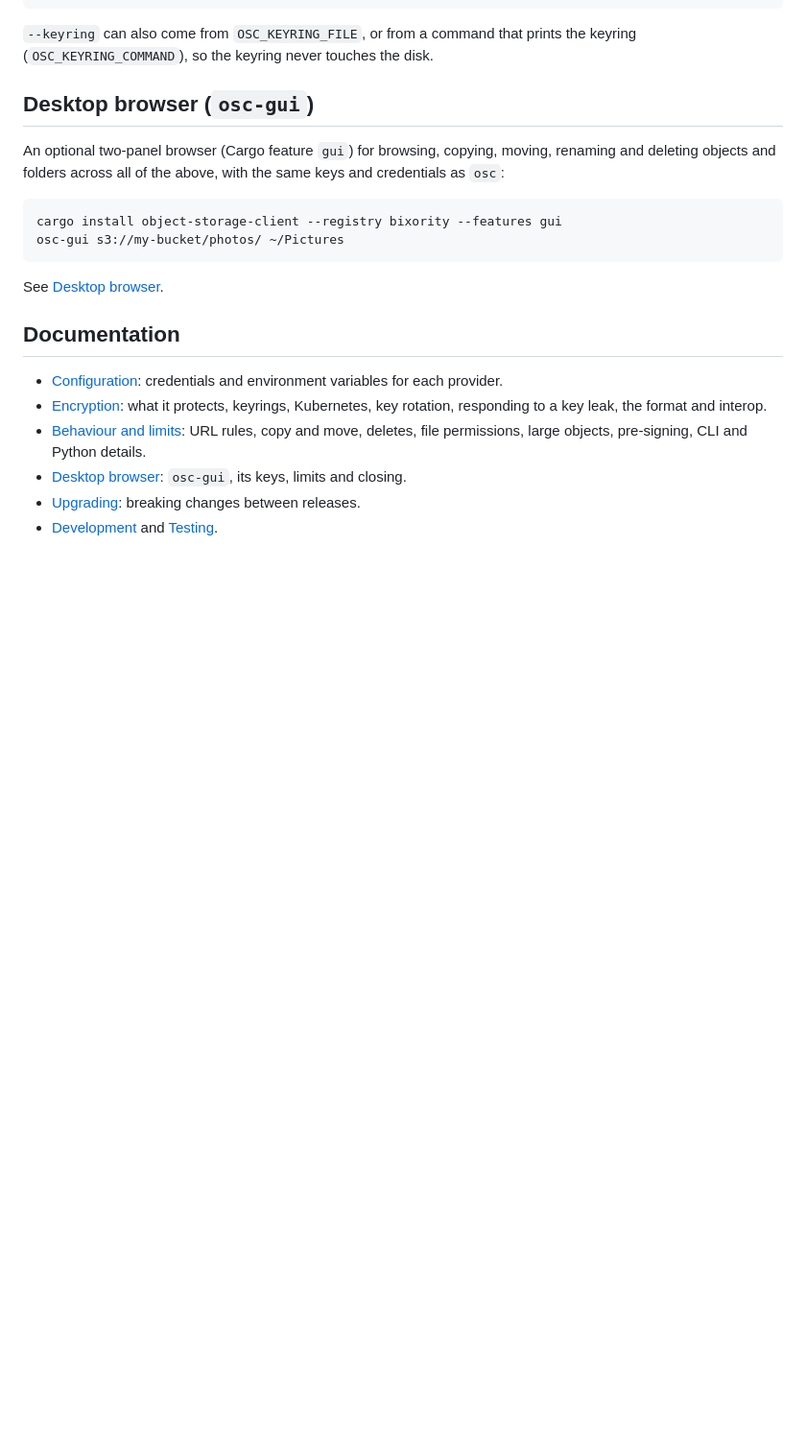
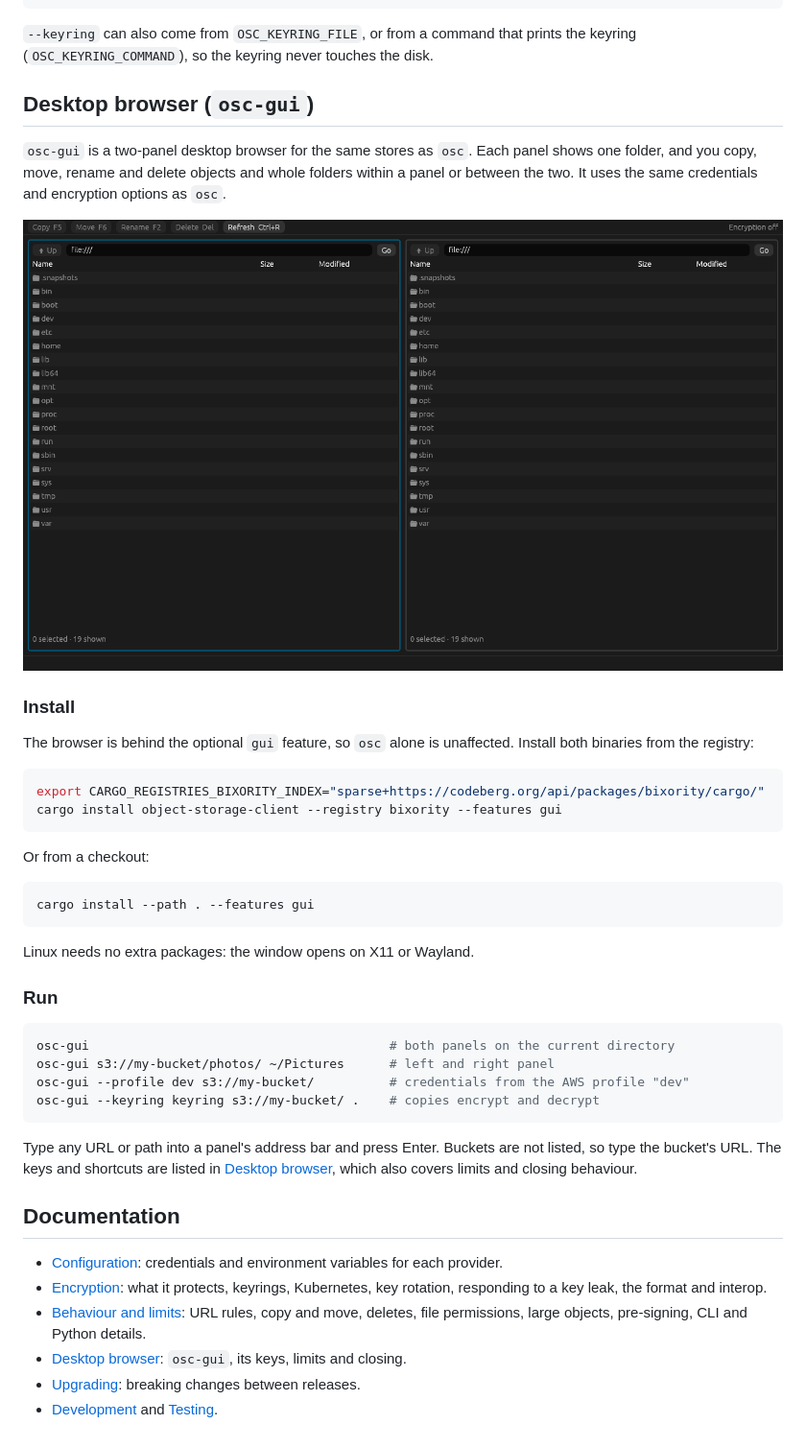
Before and after one commit to bixority/object-storage-client, a Markdown page: README.md, the part around the change. Shown: that part at 96% size. Drawn GitHub-style; pictures changed too: docs/images/osc-gui.png (added); blank space fills up the shorter version.

Commit message:
docs: install and run osc-gui, with a screenshot

````diff
--- a/README.md
+++ b/README.md
@@ -317,16 +317,43 @@ disk.
 
 ## Desktop browser (`osc-gui`)
 
-An optional two-panel browser (Cargo feature `gui`) for browsing, copying,
-moving, renaming and deleting objects and folders across all of the above, with
-the same keys and credentials as `osc`:
+`osc-gui` is a two-panel desktop browser for the same stores as `osc`. Each
+panel shows one folder, and you copy, move, rename and delete objects and whole
+folders within a panel or between the two. It uses the same credentials and
+encryption options as `osc`.
+
+![osc-gui showing the root folder in both panels](docs/images/osc-gui.png)
+
+### Install
+
+The browser is behind the optional `gui` feature, so `osc` alone is unaffected.
+Install both binaries from the registry:
 
 ```bash
+export CARGO_REGISTRIES_BIXORITY_INDEX="sparse+https://codeberg.org/api/packages/bixority/cargo/"
 cargo install object-storage-client --registry bixority --features gui
-osc-gui s3://my-bucket/photos/ ~/Pictures
 ```
 
-See [Desktop browser](docs/GUI.md).
+Or from a checkout:
+
+```bash
+cargo install --path . --features gui
+```
+
+Linux needs no extra packages: the window opens on X11 or Wayland.
+
+### Run
+
+```bash
+osc-gui                                        # both panels on the current directory
+osc-gui s3://my-bucket/photos/ ~/Pictures      # left and right panel
+osc-gui --profile dev s3://my-bucket/          # credentials from the AWS profile "dev"
+osc-gui --keyring keyring s3://my-bucket/ .    # copies encrypt and decrypt
+```
+
+Type any URL or path into a panel's address bar and press Enter. Buckets are not
+listed, so type the bucket's URL. The keys and shortcuts are listed in
+[Desktop browser](docs/GUI.md), which also covers limits and closing behaviour.
 
 ## Documentation
 
````
